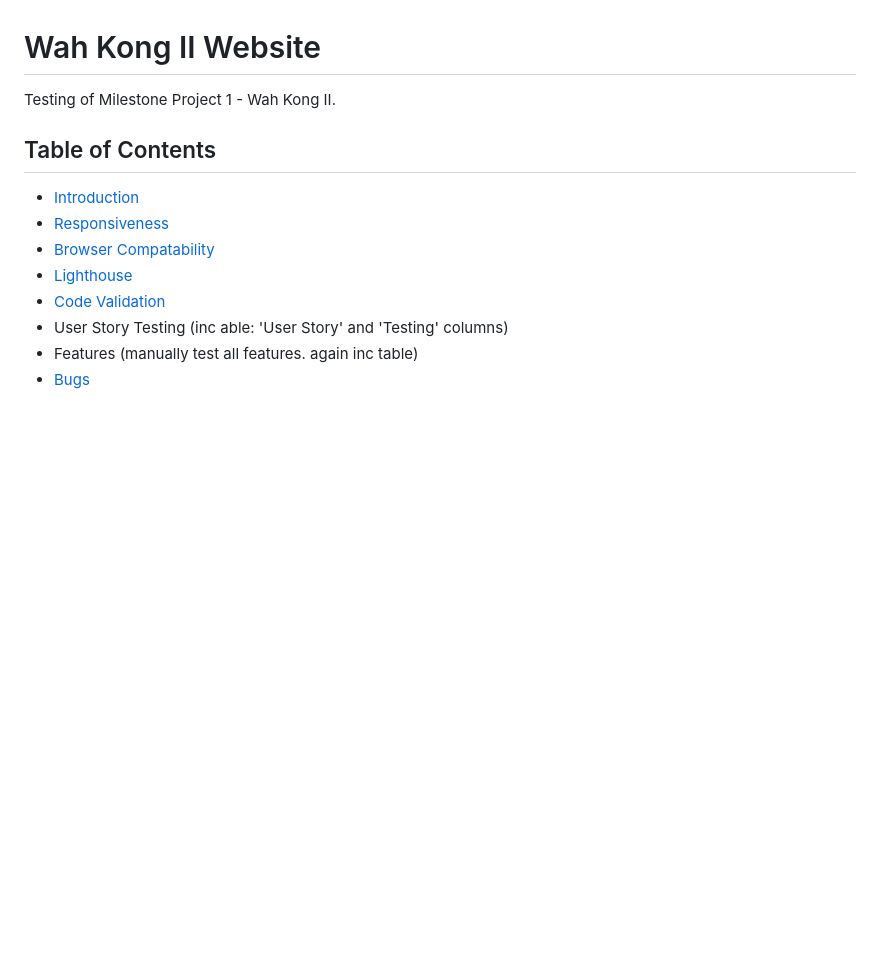
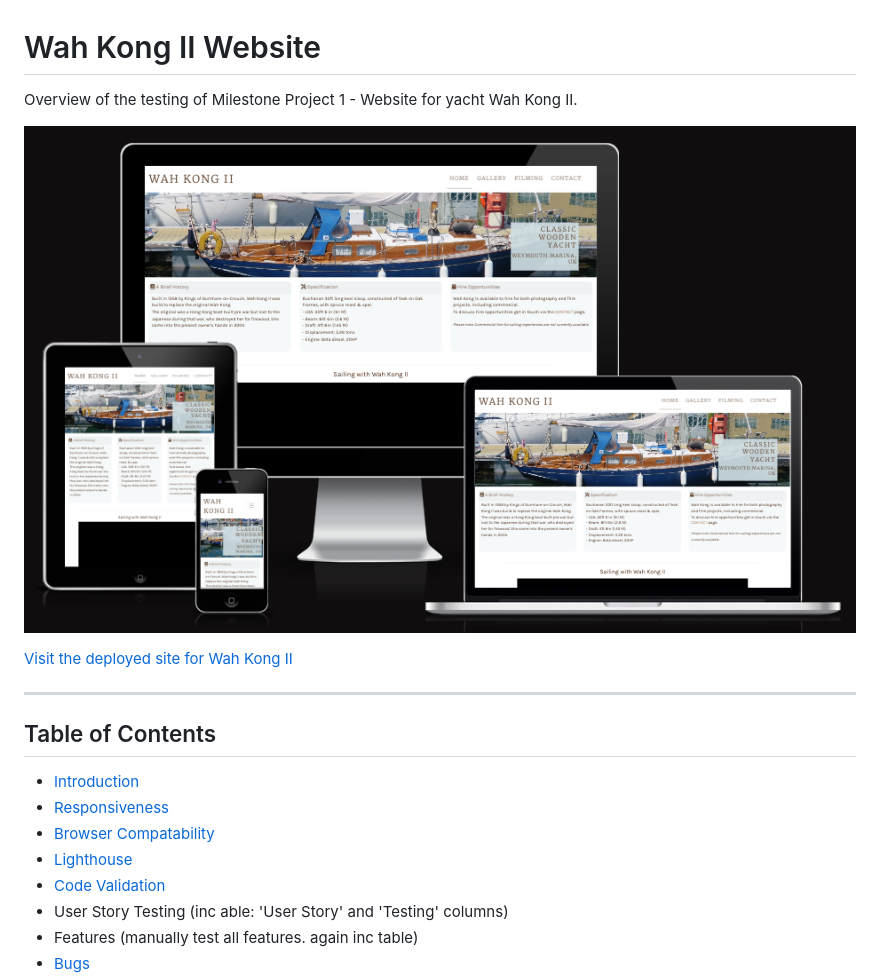
Before and after one commit to mikiburgess/MP1-Wah-Kong, a Markdown page: docs/testing/testing.md, the part around the change. GitHub-like rendering; blank space fills up the shorter version.

Commit message:
Add site image and URL to Testing documentation

```diff
--- a/docs/testing/testing.md
+++ b/docs/testing/testing.md
@@ -1,6 +1,12 @@
 # Wah Kong II Website
 
-Testing of Milestone Project 1 - Wah Kong II.
+Overview of the testing of Milestone Project 1 - Website for yacht Wah Kong II.
+
+![Wah Kong Website shown on a range of devices](../images/wah_kong_website.png)
+
+[Visit the deployed site for Wah Kong II](https://mikiburgess.github.io/MP1-Wah-Kong/index.html)
+
+- - -
 
 ## Table of Contents
 
```
